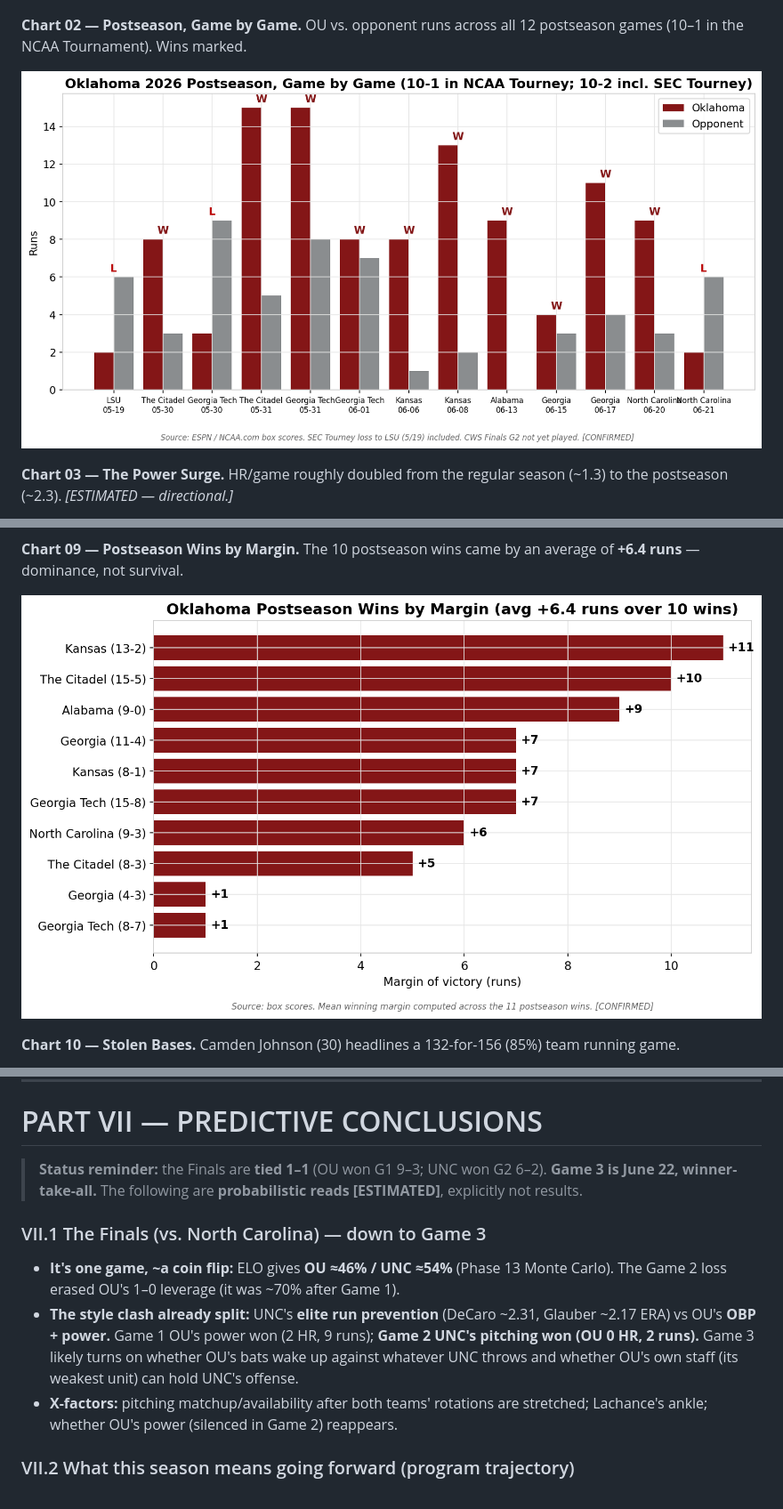
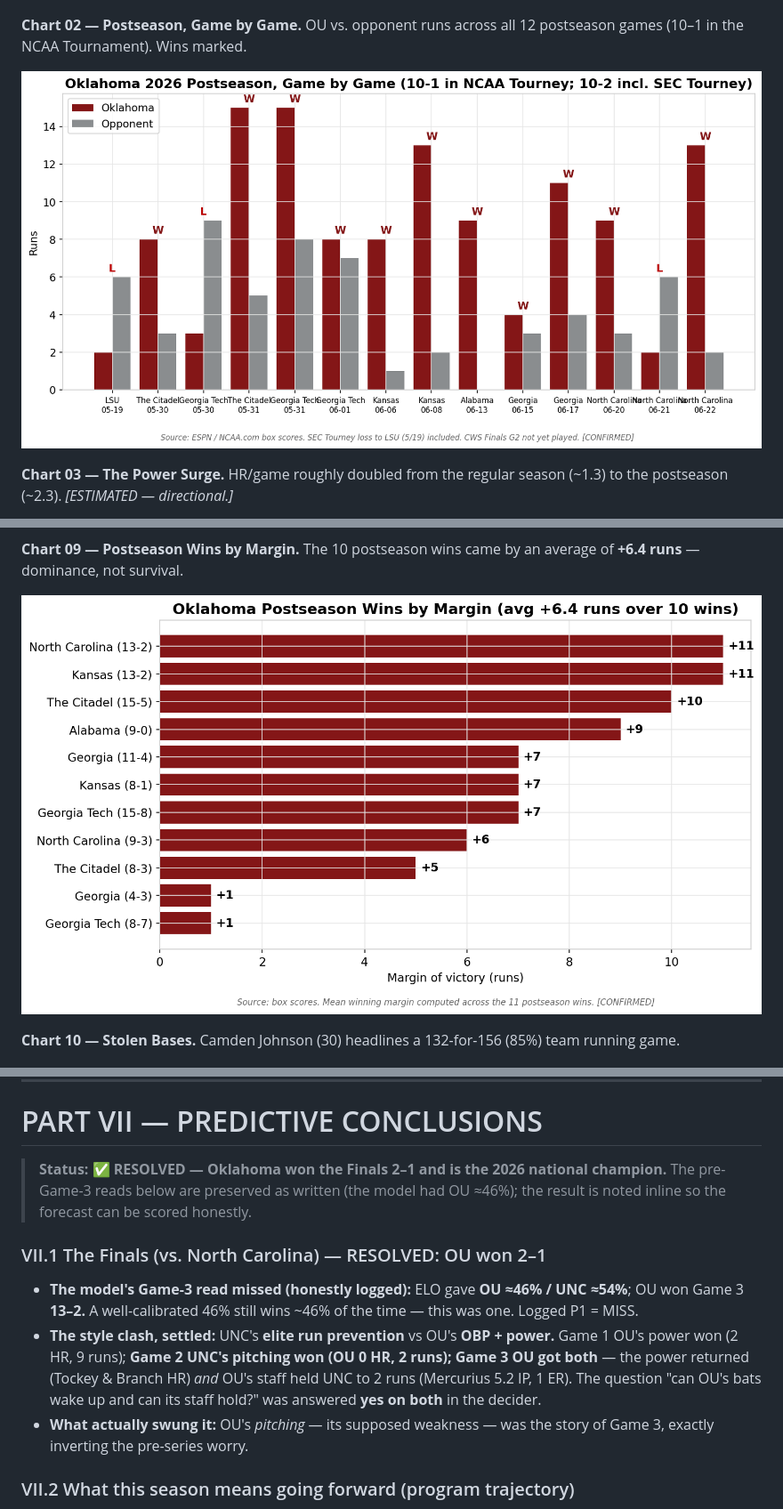
Before and after one commit to johnthesooner/oklahoma-2026-cws-research, a Markdown page: report/OKLAHOMA_2026_CWS_RESEARCH_REPORT.md, 3 parts joined by grey strips. Shown at 89% size. Drawn GitHub-style; pictures changed too: charts/02_postseason_scores.png, charts/09_margin_of_victory.png.

```diff
--- a/report/OKLAHOMA_2026_CWS_RESEARCH_REPORT.md
+++ b/report/OKLAHOMA_2026_CWS_RESEARCH_REPORT.md
@@ -1126,13 +1121,13 @@ The matchup-luck explanation is the **weakest**:
 
 # PART VII — PREDICTIVE CONCLUSIONS
 
-> **Status reminder:** the Finals are **tied 1–1** (OU won G1 9–3; UNC won G2 6–2). **Game 3 is June 22, winner-take-all.** The following are **probabilistic reads [ESTIMATED]**, explicitly not results.
+> **Status:** ✅ **RESOLVED — Oklahoma won the Finals 2–1 and is the 2026 national champion.** The pre-Game-3 reads below are preserved as written (the model had OU ≈46%); the result is noted inline so the forecast can be scored honestly.
 
-### VII.1 The Finals (vs. North Carolina) — down to Game 3
+### VII.1 The Finals (vs. North Carolina) — RESOLVED: OU won 2–1
 
-- **It's one game, ~a coin flip:** ELO gives **OU ≈46% / UNC ≈54%** (Phase 13 Monte Carlo). The Game 2 loss erased OU's 1–0 leverage (it was ~70% after Game 1).
-- **The style clash already split:** UNC's **elite run prevention** (DeCaro ~2.31, Glauber ~2.17 ERA) vs OU's **OBP + power.** Game 1 OU's power won (2 HR, 9 runs); **Game 2 UNC's pitching won (OU 0 HR, 2 runs).** Game 3 likely turns on whether OU's bats wake up against whatever UNC throws and whether OU's own staff (its weakest unit) can hold UNC's offense.
-- **X-factors:** pitching matchup/availability after both teams' rotations are stretched; Lachance's ankle; whether OU's power (silenced in Game 2) reappears.
+- **The model's Game-3 read missed (honestly logged):** ELO gave **OU ≈46% / UNC ≈54%**; OU won Game 3 **13–2.** A well-calibrated 46% still wins ~46% of the time — this was one. Logged P1 = MISS.
+- **The style clash, settled:** UNC's **elite run prevention** vs OU's **OBP + power.** Game 1 OU's power won (2 HR, 9 runs); **Game 2 UNC's pitching won (OU 0 HR, 2 runs);** **Game 3 OU got both** — the power returned (Tockey & Branch HR) *and* OU's staff held UNC to 2 runs (Mercurius 5.2 IP, 1 ER). The question "can OU's bats wake up and can its staff hold?" was answered **yes on both** in the decider.
+- **What actually swung it:** OU's *pitching* — its supposed weakness — was the story of Game 3, exactly inverting the pre-series worry.
 
 ### VII.2 What this season means going forward (program trajectory)
 
```
Also changed, not shown: other parts of report/OKLAHOMA_2026_CWS_RESEARCH_REPORT.md (+23 -28 lines), PORTFOLIO_CASE_STUDY.md (+7 -7 lines), README.md (+6 -6 lines), 5 other files.
